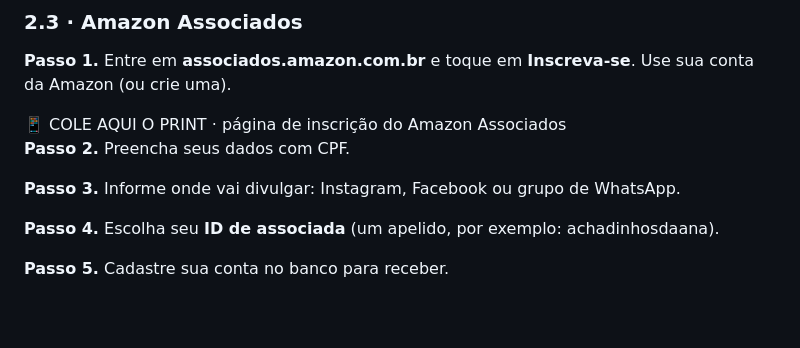
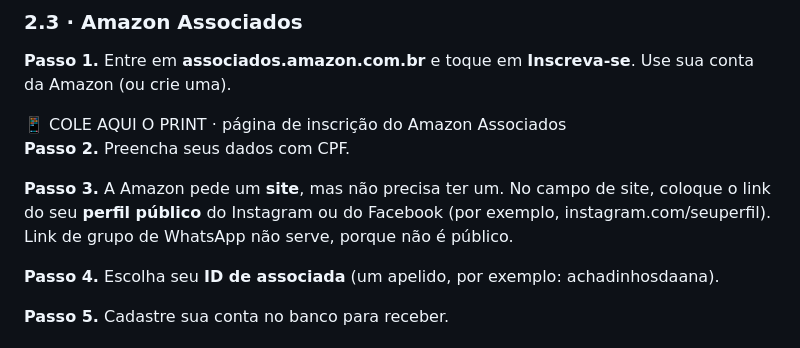
Before and after one commit to marlonruiz/re-2026, a Markdown page: entregaveis/fonte/guia.md, the part around the change. Drawn GitHub-style; blank space fills up the shorter version.

Commit message:
Guia: orientação do campo de site no cadastro da Amazon
Co-Authored-By: Claude Opus 5.5 <noreply@anthropic.com>
Claude-Session: https://claude.ai/code/session_01HXkgNkyFXsZsmf8xVTjL9n

```diff
--- a/entregaveis/fonte/guia.md
+++ b/entregaveis/fonte/guia.md
@@ -152,7 +152,7 @@ Com a conta liberada, o link também sai direto do app:
 
 **Passo 2.** Preencha seus dados com CPF.
 
-**Passo 3.** Informe onde vai divulgar: Instagram, Facebook ou grupo de WhatsApp.
+**Passo 3.** A Amazon pede um **site**, mas não precisa ter um. No campo de site, coloque o link do seu **perfil público** do Instagram ou do Facebook (por exemplo, instagram.com/seuperfil). Link de grupo de WhatsApp não serve, porque não é público.
 
 **Passo 4.** Escolha seu **ID de associada** (um apelido, por exemplo: achadinhosdaana).
 
```
